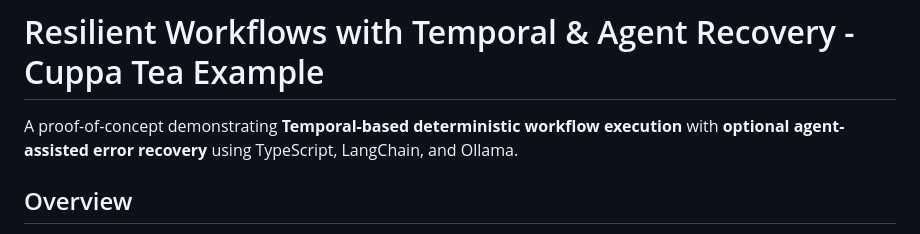
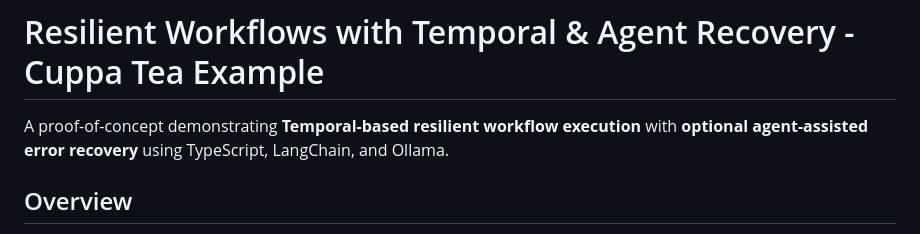
Before and after one commit to 76Trystan/resilient-agent-workflow, a Markdown page: README.md, the part around the change. Drawn GitHub-style.

Commit message:
update: readme
changed wording of overview

```diff
--- a/README.md
+++ b/README.md
@@ -1,6 +1,6 @@
 # Resilient Workflows with Temporal & Agent Recovery - Cuppa Tea Example
 
-A proof-of-concept demonstrating **Temporal-based deterministic workflow execution** with
+A proof-of-concept demonstrating **Temporal-based resilient workflow execution** with
 **optional agent-assisted error recovery** using TypeScript, LangChain, and Ollama.
 
 ## Overview
```
